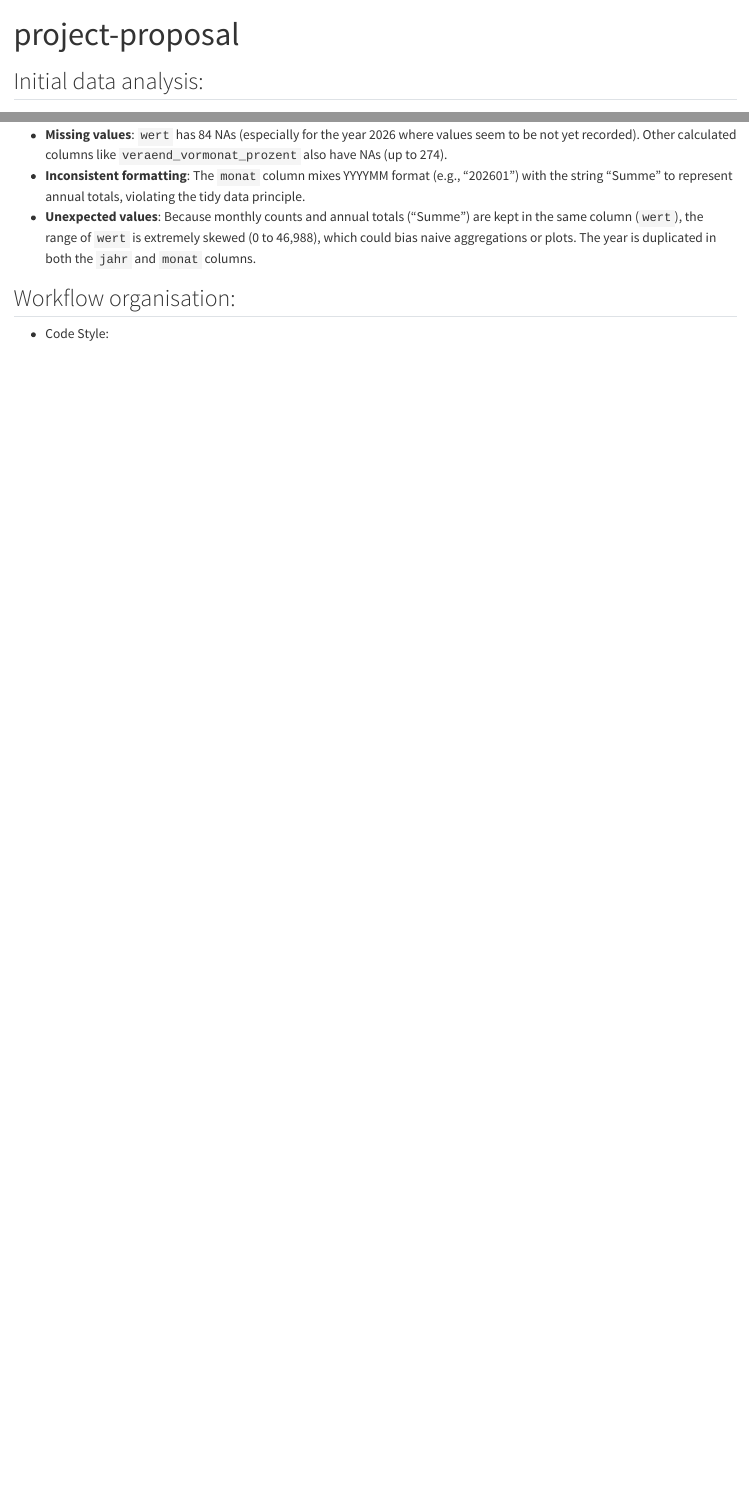
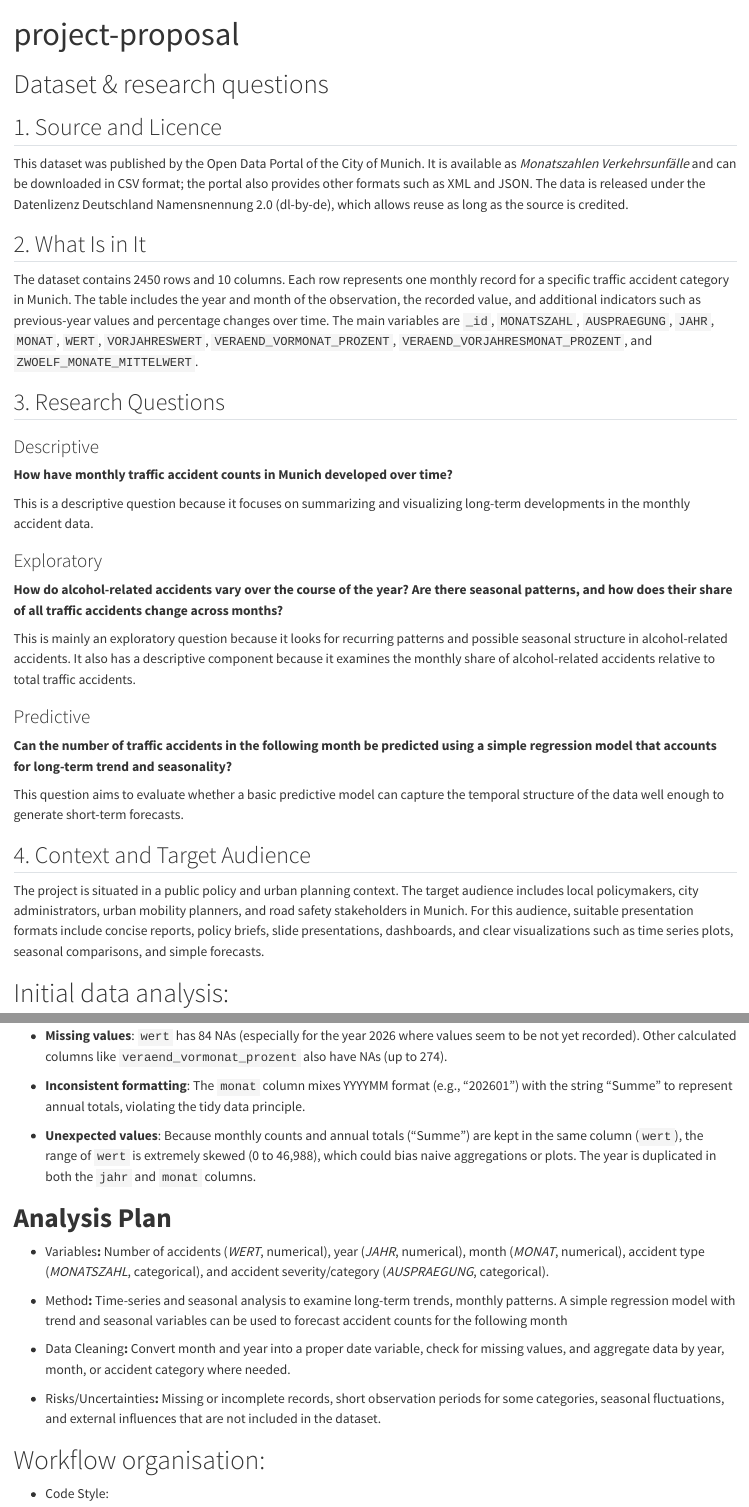
Before and after one commit to SReynartz/StatProg2-Group-Project, a Quarto document (project-proposal.qmd): the page in a window 1100 px wide, from its top, and a second part further down, joined at a grey line. Rendered offline with R 4.5, knitr and Pandoc in place of Quarto, with nearby package versions; some code elsewhere in the file could not run offline.

Commit message:
merge project proposal into one file

```diff
--- a/project-proposal.qmd
+++ b/project-proposal.qmd
@@ -4,7 +4,41 @@ format: html
 editor: visual
 ---
 
-## Initial data analysis:
+# Dataset & research questions
+
+## 1. Source and Licence
+
+This dataset was published by the Open Data Portal of the City of Munich. It is available as *Monatszahlen Verkehrsunfälle* and can be downloaded in CSV format; the portal also provides other formats such as XML and JSON. The data is released under the Datenlizenz Deutschland Namensnennung 2.0 (dl-by-de), which allows reuse as long as the source is credited.
+
+## 2. What Is in It
+
+The dataset contains 2450 rows and 10 columns. Each row represents one monthly record for a specific traffic accident category in Munich. The table includes the year and month of the observation, the recorded value, and additional indicators such as previous-year values and percentage changes over time. The main variables are `_id`, `MONATSZAHL`, `AUSPRAEGUNG`, `JAHR`, `MONAT`, `WERT`, `VORJAHRESWERT`, `VERAEND_VORMONAT_PROZENT`, `VERAEND_VORJAHRESMONAT_PROZENT`, and `ZWOELF_MONATE_MITTELWERT`.
+
+## 3. Research Questions
+
+### Descriptive
+
+**How have monthly traffic accident counts in Munich developed over time?**
+
+This is a descriptive question because it focuses on summarizing and visualizing long-term developments in the monthly accident data.
+
+### Exploratory
+
+**How do alcohol-related accidents vary over the course of the year? Are there seasonal patterns, and how does their share of all traffic accidents change across months?**
+
+This is mainly an exploratory question because it looks for recurring patterns and possible seasonal structure in alcohol-related accidents. It also has a descriptive component because it examines the monthly share of alcohol-related accidents relative to total traffic accidents.
+
+### Predictive
+
+**Can the number of traffic accidents in the following month be predicted using a simple regression model that accounts for long-term trend and seasonality?**
+
+This question aims to evaluate whether a basic predictive model can capture the temporal structure of the data well enough to generate short-term forecasts.
+
+## 4. Context and Target Audience
+
+The project is situated in a public policy and urban planning context. The target audience includes local policymakers, city administrators, urban mobility planners, and road safety stakeholders in Munich. For this audience, suitable presentation formats include concise reports, policy briefs, slide presentations, dashboards, and clear visualizations such as time series plots, seasonal comparisons, and simple forecasts.
+
+# Initial data analysis:
 
 ### 1. `glimpse()`
 
@@ -60,10 +94,22 @@ traffic_accidents |>
 ### 4. Notes on data quality issues
 
 - **Missing values**: `wert` has 84 NAs (especially for the year 2026 where values seem to be not yet recorded). Other calculated columns like `veraend_vormonat_prozent` also have NAs (up to 274).
+
 - **Inconsistent formatting**: The `monat` column mixes YYYYMM format (e.g., "202601") with the string "Summe" to represent annual totals, violating the tidy data principle.
+
 - **Unexpected values**: Because monthly counts and annual totals ("Summe") are kept in the same column (`wert`), the range of `wert` is extremely skewed (0 to 46,988), which could bias naive aggregations or plots. The year is duplicated in both the `jahr` and `monat` columns.
 
-## Workflow organisation:
+# **Analysis Plan**
+
+- Variables**:** Number of accidents (*WERT*, numerical), year (*JAHR*, numerical), month (*MONAT*, numerical), accident type (*MONATSZAHL*, categorical), and accident severity/category (*AUSPRAEGUNG*, categorical).
+
+- Method**:** Time-series and seasonal analysis to examine long-term trends, monthly patterns. A simple regression model with trend and seasonal variables can be used to forecast accident counts for the following month
+
+- Data Cleaning**:** Convert month and year into a proper date variable, check for missing values, and aggregate data by year, month, or accident category where needed.
+
+- Risks/Uncertainties**:** Missing or incomplete records, short observation periods for some categories, seasonal fluctuations, and external influences that are not included in the dataset.
+
+# Workflow organisation:
 
 - Code Style:
 
```
